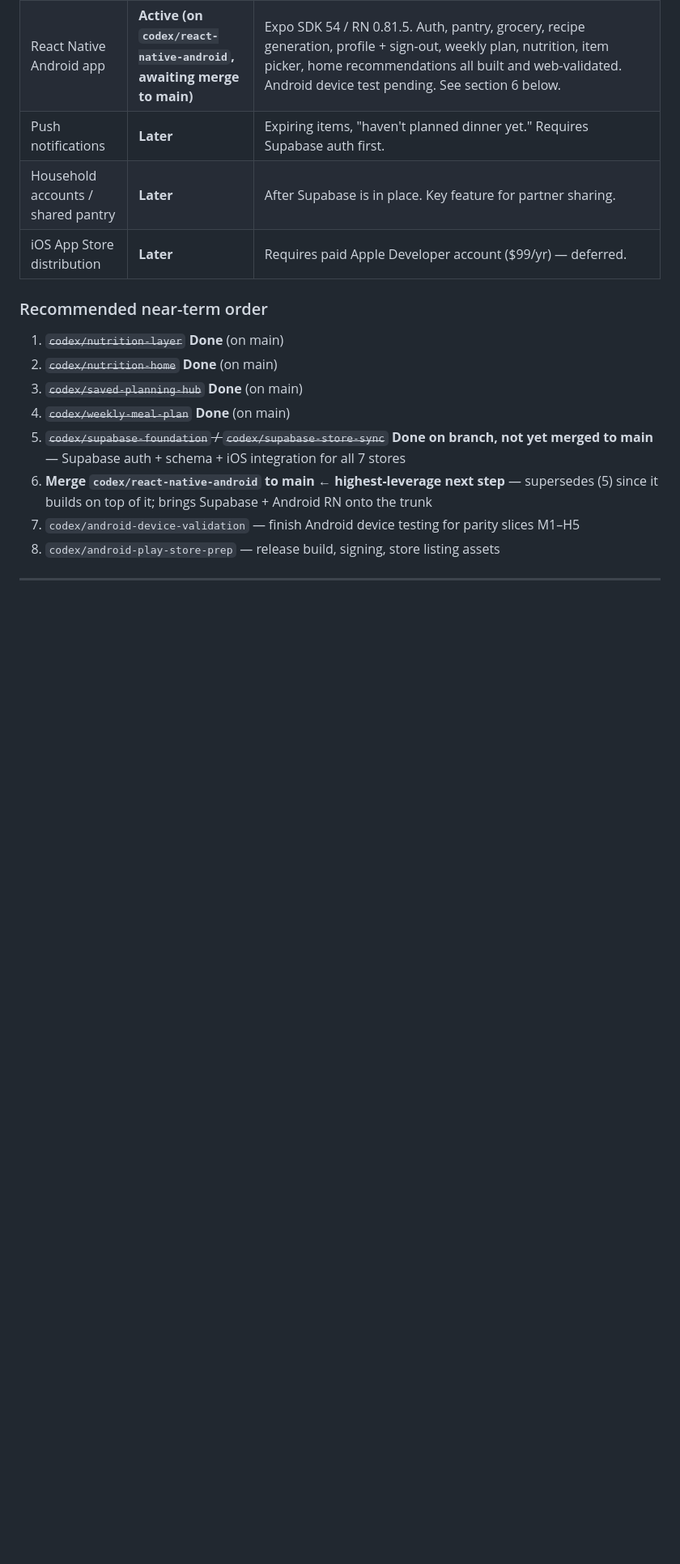
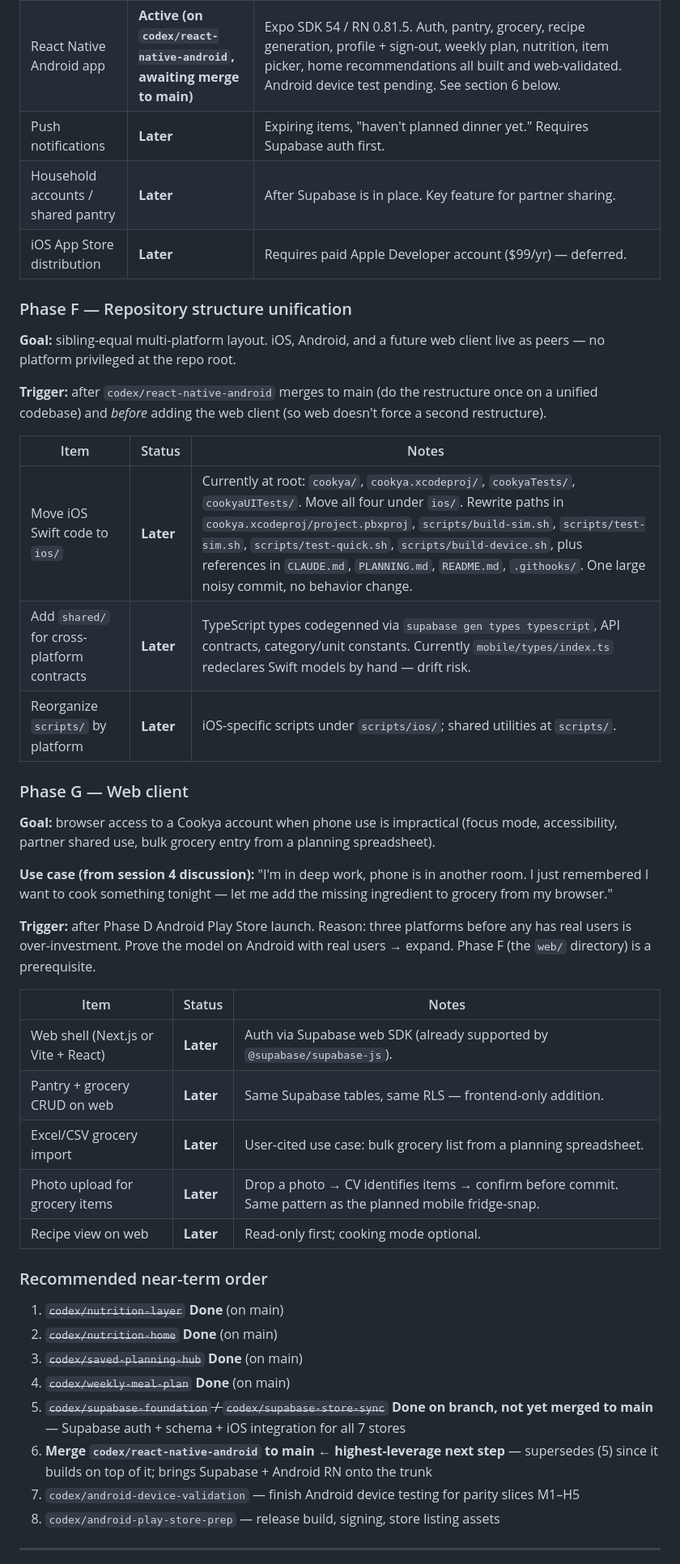
Before and after one commit to adikri/cookya, a Markdown page: PLANNING.md, the part around the change. Shown at 81% size. Rendered like a GitHub page; blank space fills up the shorter version.

Commit message:
Capture deferred aspirations: repo restructure, web client, EAS distribution
Three things were discussed in session 4 but were sitting only in
conversation. Without docs they decay into ghosts and get re-litigated
next session. Capturing now with explicit deferred status so the
intent and reasoning survive.

PLANNING.md:
- Phase F (Repository structure unification): sibling-equal layout
  (ios/ mobile/ web/ shared/). Deferred until after the big merge.
- Phase G (Web client): browser access for focus-mode / bulk grocery /
  partner accessibility use cases. Deferred until after Android
  Play Store launch.

DECISIONS.md:
- Android distribution via EAS Build: chosen path (preview APK now,
  production AAB later). Options considered: manual local builds,
  Firebase App Distribution, EAS, ad-hoc unsigned. Reason: managed
  signing, no local SDK setup, graduates cleanly to Play Store.

WORKLOG: update session 4 notes to point at the new PLANNING phases
and DECISIONS entry.

Co-Authored-By: Claude Opus 4.7 <noreply@anthropic.com>

```diff
--- a/PLANNING.md
+++ b/PLANNING.md
@@ -207,6 +207,32 @@ Branch plan: `codex/nutrition-layer` (model + schema) → `codex/nutrition-home`
 | Household accounts / shared pantry | **Later** | After Supabase is in place. Key feature for partner sharing. |
 | iOS App Store distribution | **Later** | Requires paid Apple Developer account ($99/yr) — deferred. |
 
+### Phase F — Repository structure unification
+**Goal:** sibling-equal multi-platform layout. iOS, Android, and a future web client live as peers — no platform privileged at the repo root.
+
+**Trigger:** after `codex/react-native-android` merges to main (do the restructure once on a unified codebase) and *before* adding the web client (so web doesn't force a second restructure).
+
+| Item | Status | Notes |
+|------|--------|-------|
+| Move iOS Swift code to `ios/` | **Later** | Currently at root: `cookya/`, `cookya.xcodeproj/`, `cookyaTests/`, `cookyaUITests/`. Move all four under `ios/`. Rewrite paths in `cookya.xcodeproj/project.pbxproj`, `scripts/build-sim.sh`, `scripts/test-sim.sh`, `scripts/test-quick.sh`, `scripts/build-device.sh`, plus references in `CLAUDE.md`, `PLANNING.md`, `README.md`, `.githooks/`. One large noisy commit, no behavior change. |
+| Add `shared/` for cross-platform contracts | **Later** | TypeScript types codegenned via `supabase gen types typescript`, API contracts, category/unit constants. Currently `mobile/types/index.ts` redeclares Swift models by hand — drift risk. |
+| Reorganize `scripts/` by platform | **Later** | iOS-specific scripts under `scripts/ios/`; shared utilities at `scripts/`. |
+
+### Phase G — Web client
+**Goal:** browser access to a Cookya account when phone use is impractical (focus mode, accessibility, partner shared use, bulk grocery entry from a planning spreadsheet).
+
+**Use case (from session 4 discussion):** "I'm in deep work, phone is in another room. I just remembered I want to cook something tonight — let me add the missing ingredient to grocery from my browser."
+
+**Trigger:** after Phase D Android Play Store launch. Reason: three platforms before any has real users is over-investment. Prove the model on Android with real users → expand. Phase F (the `web/` directory) is a prerequisite.
+
+| Item | Status | Notes |
+|------|--------|-------|
+| Web shell (Next.js or Vite + React) | **Later** | Auth via Supabase web SDK (already supported by `@supabase/supabase-js`). |
+| Pantry + grocery CRUD on web | **Later** | Same Supabase tables, same RLS — frontend-only addition. |
+| Excel/CSV grocery import | **Later** | User-cited use case: bulk grocery list from a planning spreadsheet. |
+| Photo upload for grocery items | **Later** | Drop a photo → CV identifies items → confirm before commit. Same pattern as the planned mobile fridge-snap. |
+| Recipe view on web | **Later** | Read-only first; cooking mode optional. |
+
 ### Recommended near-term order
 
 1. ~~`codex/nutrition-layer`~~ **Done** (on main)
```
Also changed, not shown: DECISIONS.md (+5 -0 lines), WORKLOG.md (+3 -2 lines).
